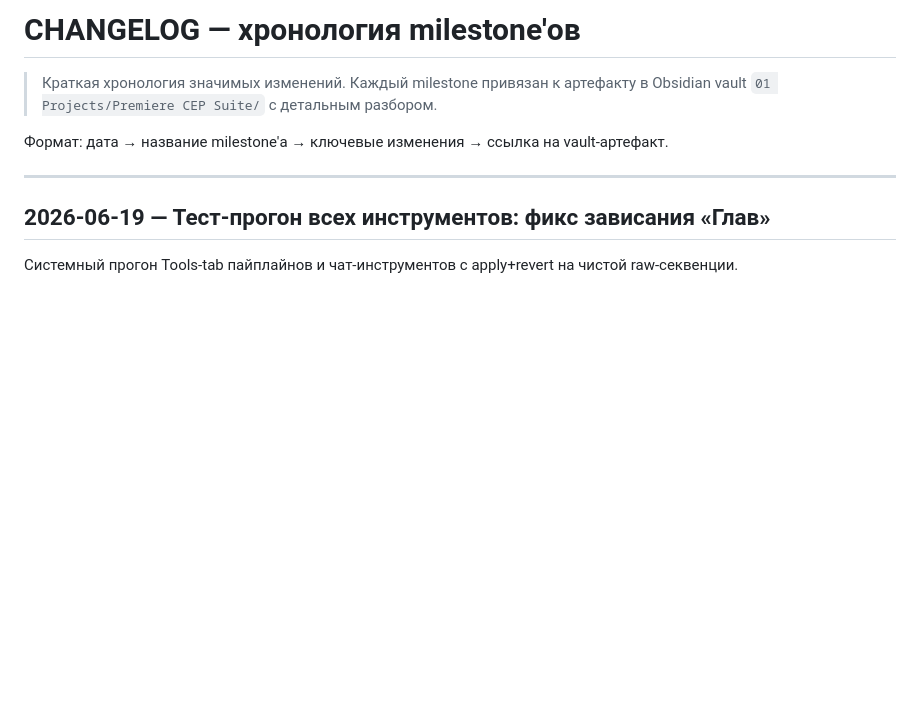
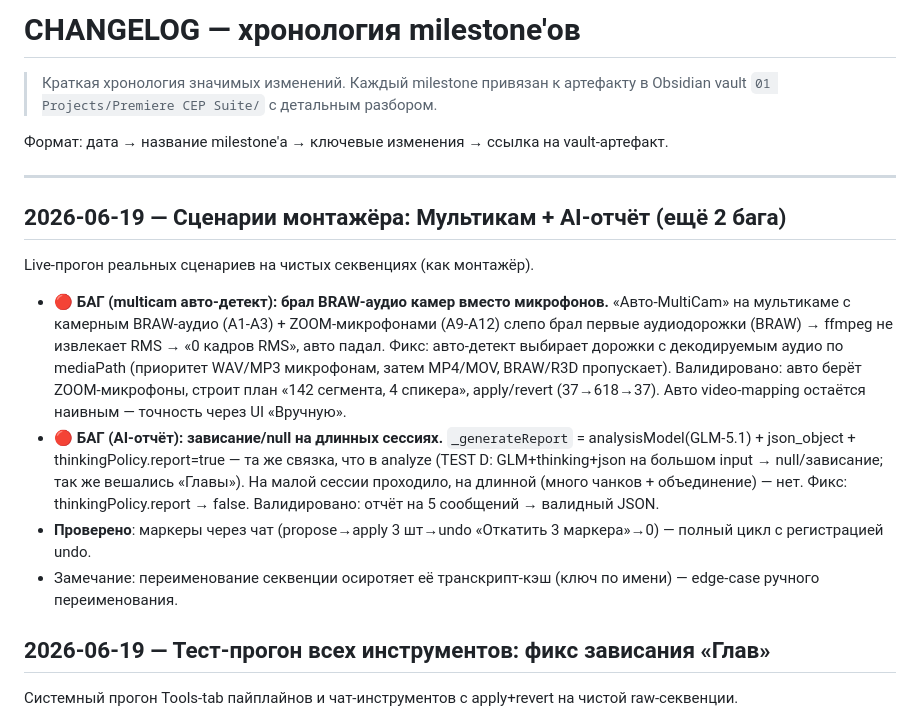
Before and after one commit to glmelnik96/Extensions-LLM-Chat_Pr, a Markdown page: docs/CHANGELOG.md, the part around the change. Rendered like a GitHub page; blank space fills up the shorter version.

Commit message:
docs: сценарии монтажёра — мультикам авто-детект + AI-отчёт в CHANGELOG
Co-Authored-By: Claude Opus 4.6 <noreply@anthropic.com>

```diff
--- a/docs/CHANGELOG.md
+++ b/docs/CHANGELOG.md
@@ -5,6 +5,15 @@
 Формат: дата → название milestone'а → ключевые изменения → ссылка на vault-артефакт.
 
 ---
+
+## 2026-06-19 — Сценарии монтажёра: Мультикам + AI-отчёт (ещё 2 бага)
+
+Live-прогон реальных сценариев на чистых секвенциях (как монтажёр).
+
+- **🔴 БАГ (multicam авто-детект): брал BRAW-аудио камер вместо микрофонов.** «Авто-MultiCam» на мультикаме с камерным BRAW-аудио (A1-A3) + ZOOM-микрофонами (A9-A12) слепо брал первые аудиодорожки (BRAW) → ffmpeg не извлекает RMS → «0 кадров RMS», авто падал. Фикс: авто-детект выбирает дорожки с декодируемым аудио по mediaPath (приоритет WAV/MP3 микрофонам, затем MP4/MOV, BRAW/R3D пропускает). Валидировано: авто берёт ZOOM-микрофоны, строит план «142 сегмента, 4 спикера», apply/revert (37→618→37). Авто video-mapping остаётся наивным — точность через UI «Вручную».
+- **🔴 БАГ (AI-отчёт): зависание/null на длинных сессиях.** `_generateReport` = analysisModel(GLM-5.1) + json_object + thinkingPolicy.report=true — та же связка, что в analyze (TEST D: GLM+thinking+json на большом input → null/зависание; так же вешались «Главы»). На малой сессии проходило, на длинной (много чанков + объединение) — нет. Фикс: thinkingPolicy.report → false. Валидировано: отчёт на 5 сообщений → валидный JSON.
+- **Проверено**: маркеры через чат (propose→apply 3 шт→undo «Откатить 3 маркера»→0) — полный цикл с регистрацией undo.
+- Замечание: переименование секвенции осиротяет её транскрипт-кэш (ключ по имени) — edge-case ручного переименования.
 
 ## 2026-06-19 — Тест-прогон всех инструментов: фикс зависания «Глав»
 
```
